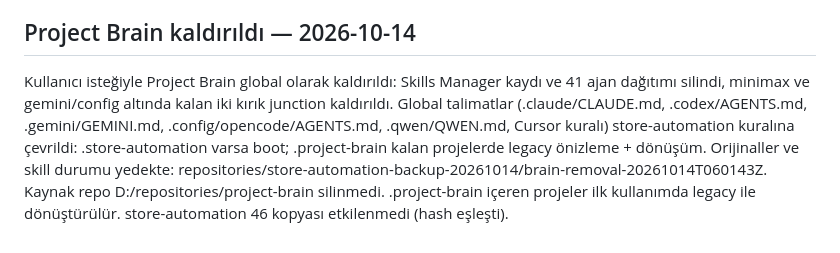
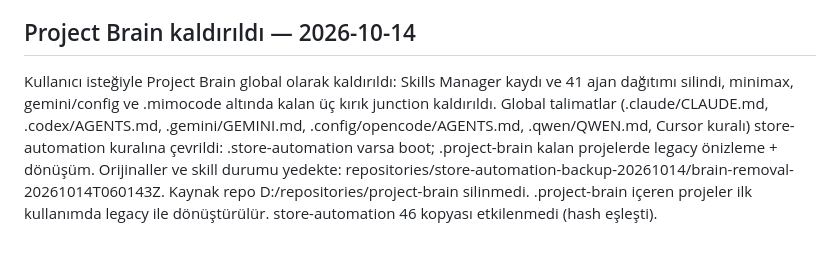
Before and after one commit to XPersPective/store-automation, a Markdown page: HANDOFF.md, the part around the change. Rendered like a GitHub page.

Commit message:
Note third dangling Brain junction removed
Co-Authored-By: Claude Opus 5.5 <noreply@anthropic.com>

```diff
--- a/HANDOFF.md
+++ b/HANDOFF.md
@@ -50,4 +50,4 @@ P7 dağıtımı (2868429): Skills Manager güncellemesi eski runtime dosyaların
 
 ## Project Brain kaldırıldı — 2026-10-14
 
-Kullanıcı isteğiyle Project Brain global olarak kaldırıldı: Skills Manager kaydı ve 41 ajan dağıtımı silindi, minimax ve gemini/config altında kalan iki kırık junction kaldırıldı. Global talimatlar (.claude/CLAUDE.md, .codex/AGENTS.md, .gemini/GEMINI.md, .config/opencode/AGENTS.md, .qwen/QWEN.md, Cursor kuralı) store-automation kuralına çevrildi: .store-automation varsa boot; .project-brain kalan projelerde legacy önizleme + dönüşüm. Orijinaller ve skill durumu yedekte: repositories/store-automation-backup-20261014/brain-removal-20261014T060143Z. Kaynak repo D:/repositories/project-brain silinmedi. .project-brain içeren projeler ilk kullanımda legacy ile dönüştürülür. store-automation 46 kopyası etkilenmedi (hash eşleşti).
+Kullanıcı isteğiyle Project Brain global olarak kaldırıldı: Skills Manager kaydı ve 41 ajan dağıtımı silindi, minimax, gemini/config ve .mimocode altında kalan üç kırık junction kaldırıldı. Global talimatlar (.claude/CLAUDE.md, .codex/AGENTS.md, .gemini/GEMINI.md, .config/opencode/AGENTS.md, .qwen/QWEN.md, Cursor kuralı) store-automation kuralına çevrildi: .store-automation varsa boot; .project-brain kalan projelerde legacy önizleme + dönüşüm. Orijinaller ve skill durumu yedekte: repositories/store-automation-backup-20261014/brain-removal-20261014T060143Z. Kaynak repo D:/repositories/project-brain silinmedi. .project-brain içeren projeler ilk kullanımda legacy ile dönüştürülür. store-automation 46 kopyası etkilenmedi (hash eşleşti).
```
